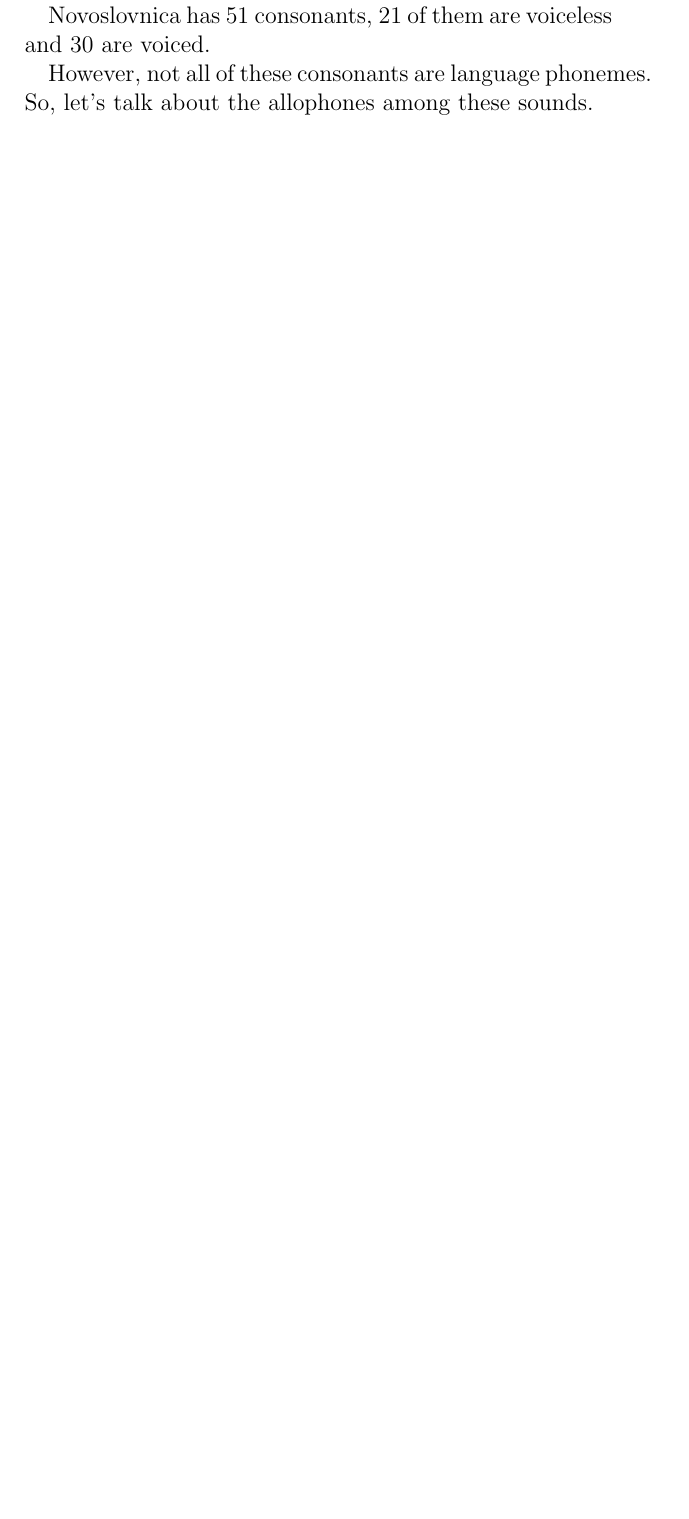
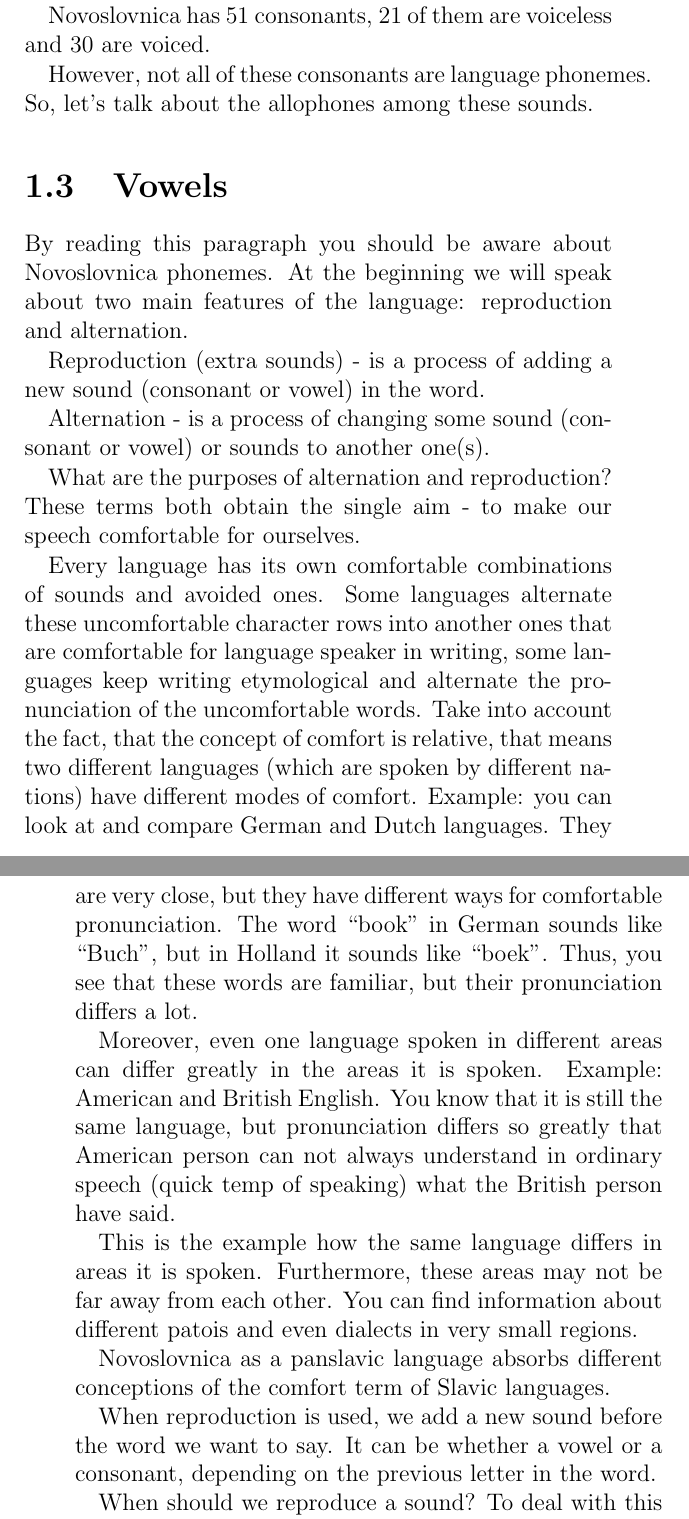
Before and after one commit to SlavDom/novoslovnica-book, a LaTeX thesis (main.tex, which reads content/extra-sounds1.3.tex): part of page 11 of 12 before the commit and two parts of pages 11 and 12 of 14 after it, the two joined at a grey line, cut so that both start at the same text, the shorter picture padded with empty space. Compiled offline with pdfLaTeX.

Commit message:
some text added

```diff
--- /dev/null
+++ b/content/extra-sounds1.3.tex
@@ -0,0 +1,23 @@
+\section{Vowels}
+
+By reading this paragraph you should be aware about Novoslovnica phonemes. At the beginning we will speak about two main features of the language: reproduction and alternation.
+
+Reproduction (extra sounds) - is a process of adding a new sound (consonant or vowel) in the word.
+
+Alternation - is a process of changing some sound (consonant or vowel) or sounds to another one(s).
+
+What are the purposes of alternation and reproduction? These terms both obtain the single aim - to make our speech comfortable for ourselves.
+
+Every language has its own comfortable combinations of sounds and avoided ones. Some languages alternate these uncomfortable character rows into another ones that are comfortable for language speaker in writing, some languages keep writing etymological and alternate the pronunciation of the uncomfortable words. Take into account the fact, that the concept of comfort is relative, that means two different languages (which are spoken by different nations) have different modes of comfort.
+Example: you can look at and compare German and Dutch languages. They are very close, but they have different ways for comfortable pronunciation. The word “book” in German sounds like “Buch”, but in Holland it sounds like “boek”. Thus, you see that these words are familiar, but their pronunciation differs a lot.
+
+Moreover, even one language spoken in different areas can differ greatly in the areas it is spoken.
+Example: American and British English. You know that it is still the same language, but pronunciation differs so greatly that American person can not always understand in ordinary speech (quick temp of speaking) what the British person have said.
+
+This is the example how the same language differs in areas it is spoken. Furthermore, these areas may not be far away from each other. You can find information about different patois and even dialects in very small regions.
+
+Novoslovnica as a panslavic language absorbs different conceptions of the comfort term of Slavic languages.
+
+When reproduction is used, we add a new sound before the word we want to say. It can be whether a vowel or a consonant, depending on the previous letter in the word.
+
+When should we reproduce a sound? To deal with this problem, you should know a thesis, which is widely used in Novoslovnica.
```
Also changed, not shown: content/chapter01.tex (+1 -0 lines), content/extra-sounds1.3.tex (6 more changed lines), 1 other file.
